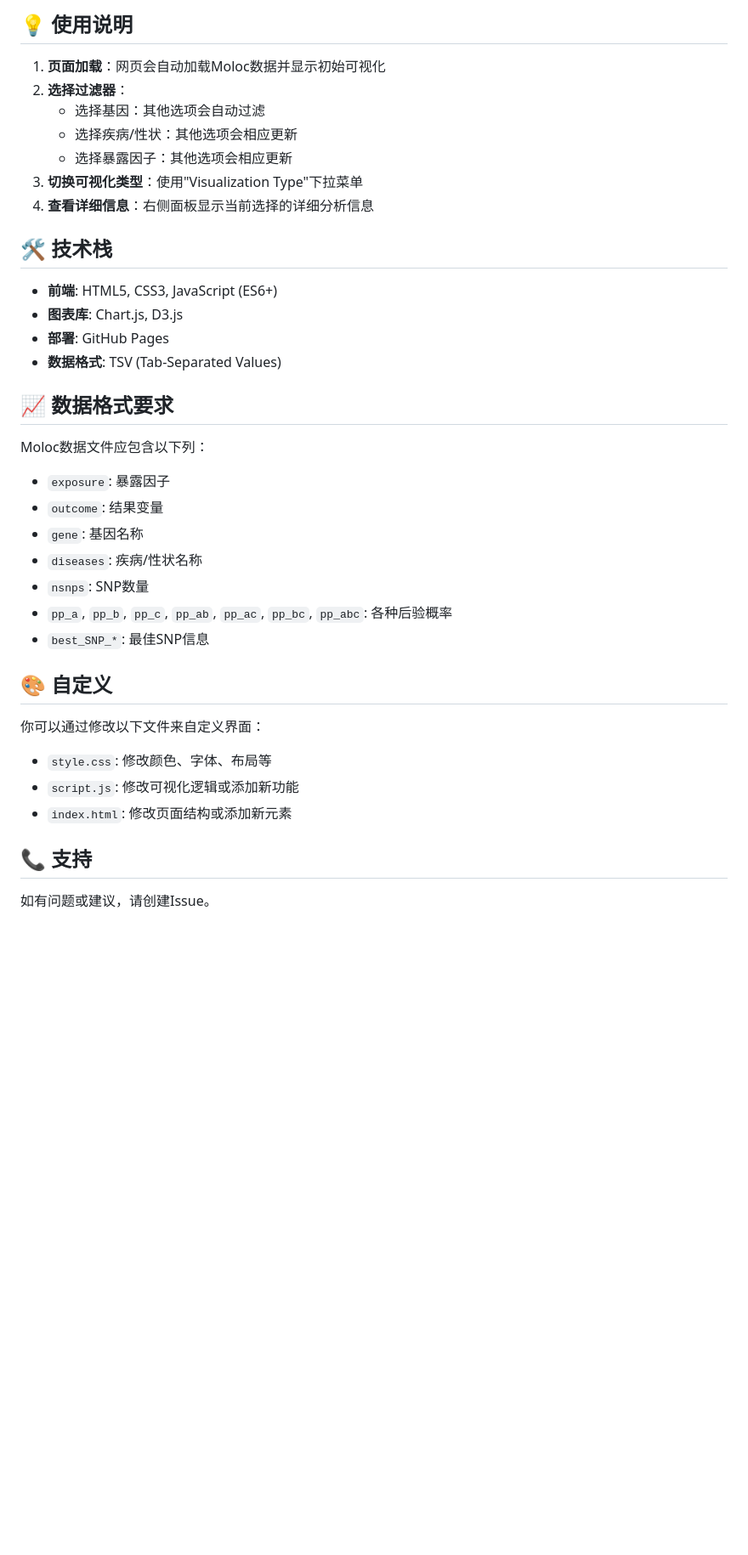
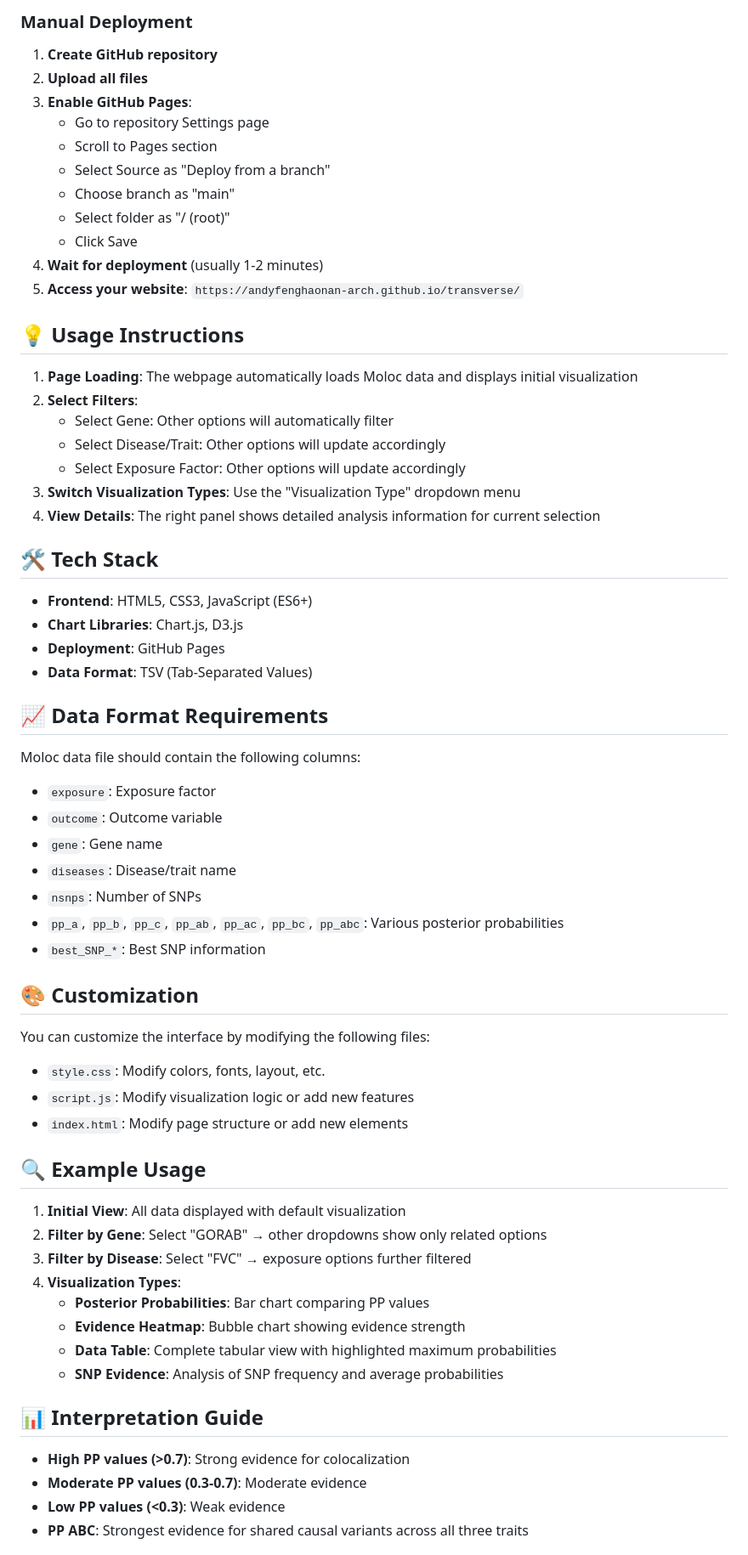
Before and after one commit to andyfenghaonan-arch/transverse, a Markdown page: README.md, the part around the change printed below. Shown: that part at 85% size. Rendered like a GitHub page; blank space fills up the shorter version.

```diff
--- a/README.md
+++ b/README.md
@@ -69,39 +68,67 @@ eqtl-visualization/
 
-## 💡 使用说明
+### Manual Deployment
+1. **Create GitHub repository**
+2. **Upload all files**
+3. **Enable GitHub Pages**:
+   - Go to repository Settings page
+   - Scroll to Pages section
+   - Select Source as "Deploy from a branch"
+   - Choose branch as "main"
+   - Select folder as "/ (root)"
+   - Click Save
+4. **Wait for deployment** (usually 1-2 minutes)
+5. **Access your website**: `https://andyfenghaonan-arch.github.io/transverse/`
 
-1. **页面加载**：网页会自动加载Moloc数据并显示初始可视化
-2. **选择过滤器**：
-   - 选择基因：其他选项会自动过滤
-   - 选择疾病/性状：其他选项会相应更新
-   - 选择暴露因子：其他选项会相应更新
-3. **切换可视化类型**：使用"Visualization Type"下拉菜单
-4. **查看详细信息**：右侧面板显示当前选择的详细分析信息
+## 💡 Usage Instructions
 
-## 🛠️ 技术栈
+1. **Page Loading**: The webpage automatically loads Moloc data and displays initial visualization
+2. **Select Filters**:
+   - Select Gene: Other options will automatically filter
+   - Select Disease/Trait: Other options will update accordingly
+   - Select Exposure Factor: Other options will update accordingly
+3. **Switch Visualization Types**: Use the "Visualization Type" dropdown menu
+4. **View Details**: The right panel shows detailed analysis information for current selection
 
-- **前端**: HTML5, CSS3, JavaScript (ES6+)
-- **图表库**: Chart.js, D3.js
-- **部署**: GitHub Pages
-- **数据格式**: TSV (Tab-Separated Values)
+## 🛠️ Tech Stack
 
-## 📈 数据格式要求
+- **Frontend**: HTML5, CSS3, JavaScript (ES6+)
+- **Chart Libraries**: Chart.js, D3.js
+- **Deployment**: GitHub Pages
+- **Data Format**: TSV (Tab-Separated Values)
 
-Moloc数据文件应包含以下列：
-- `exposure`: 暴露因子
-- `outcome`: 结果变量
-- `gene`: 基因名称
-- `diseases`: 疾病/性状名称
-- `nsnps`: SNP数量
-- `pp_a`, `pp_b`, `pp_c`, `pp_ab`, `pp_ac`, `pp_bc`, `pp_abc`: 各种后验概率
-- `best_SNP_*`: 最佳SNP信息
+## 📈 Data Format Requirements
 
-## 🎨 自定义
+Moloc data file should contain the following columns:
+- `exposure`: Exposure factor
+- `outcome`: Outcome variable
+- `gene`: Gene name
+- `diseases`: Disease/trait name
+- `nsnps`: Number of SNPs
+- `pp_a`, `pp_b`, `pp_c`, `pp_ab`, `pp_ac`, `pp_bc`, `pp_abc`: Various posterior probabilities
+- `best_SNP_*`: Best SNP information
 
-你可以通过修改以下文件来自定义界面：
-- `style.css`: 修改颜色、字体、布局等
-- `script.js`: 修改可视化逻辑或添加新功能
-- `index.html`: 修改页面结构或添加新元素
+## 🎨 Customization
 
-## 📞 支持
+You can customize the interface by modifying the following files:
+- `style.css`: Modify colors, fonts, layout, etc.
+- `script.js`: Modify visualization logic or add new features
+- `index.html`: Modify page structure or add new elements
 
-如有问题或建议，请创建Issue。
+## 🔍 Example Usage
+
+1. **Initial View**: All data displayed with default visualization
+2. **Filter by Gene**: Select "GORAB" → other dropdowns show only related options
+3. **Filter by Disease**: Select "FVC" → exposure options further filtered
+4. **Visualization Types**:
+   - **Posterior Probabilities**: Bar chart comparing PP values
+   - **Evidence Heatmap**: Bubble chart showing evidence strength
+   - **Data Table**: Complete tabular view with highlighted maximum probabilities
+   - **SNP Evidence**: Analysis of SNP frequency and average probabilities
+
+## 📊 Interpretation Guide
+
+- **High PP values (>0.7)**: Strong evidence for colocalization
+- **Moderate PP values (0.3-0.7)**: Moderate evidence
+- **Low PP values (<0.3)**: Weak evidence
+- **PP ABC**: Strongest evidence for shared causal variants across all three traits
+
```
Also changed, not shown: other parts of README.md (+53 -47 lines).
